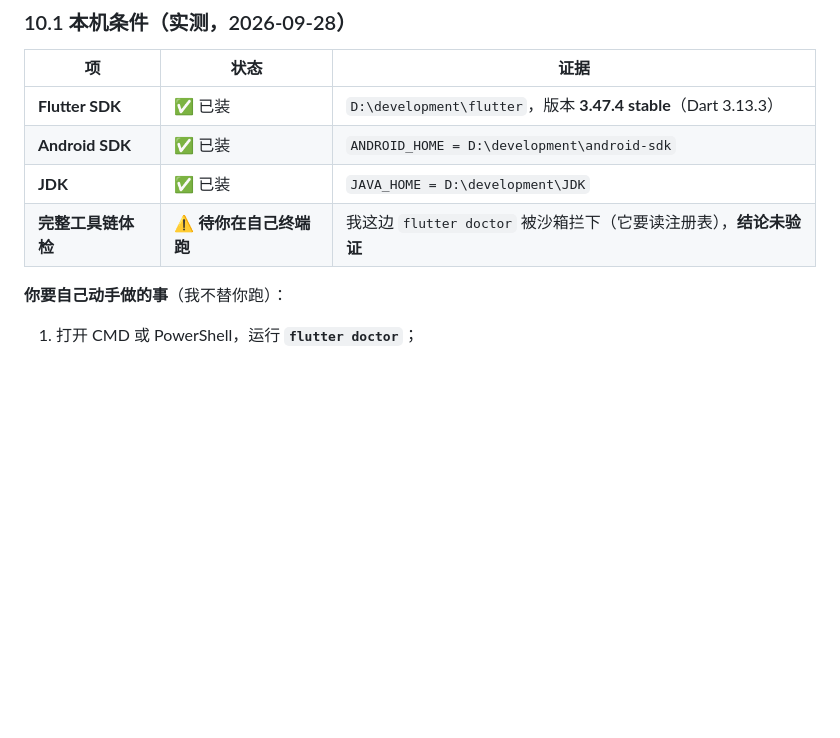
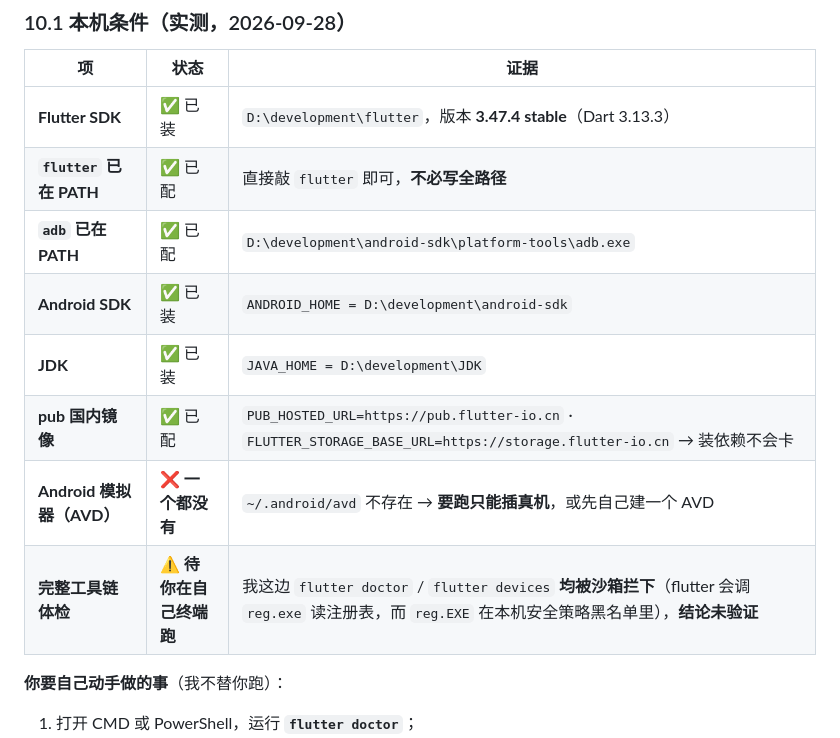
Before and after one commit to chen8yichao6/-Standard-AI-memorise-card, a Markdown page: TECH_DESIGN.md, the part around the change. GitHub-like rendering; blank space fills up the shorter version.

Commit message:
Day 5 补充｜flutter 环境实测结果写进 TECH_DESIGN §10.1
改了什么：
- §10.1 补三项已配项：flutter 在 PATH、adb 在 PATH、pub 国内镜像已设
- §10.1 新增缺口一条：本机零个 Android 模拟器（AVD）→ 要跑只能插真机
- 「flutter doctor 被拦」更正为 doctor / devices 均被拦（reg.exe 在安全策略黑名单）

加了什么：
- 无新增文件；本次只更新环境事实表，避免 Day 6 在「连设备」这一步卡住时无从判断

```diff
--- a/TECH_DESIGN.md
+++ b/TECH_DESIGN.md
@@ -546,9 +546,13 @@ flowchart TD
 | 项 | 状态 | 证据 |
 |---|---|---|
 | **Flutter SDK** | ✅ 已装 | `D:\development\flutter`，版本 **3.47.4 stable**（Dart 3.13.3） |
+| **`flutter` 已在 PATH** | ✅ 已配 | 直接敲 `flutter` 即可，**不必写全路径** |
+| **`adb` 已在 PATH** | ✅ 已配 | `D:\development\android-sdk\platform-tools\adb.exe` |
 | **Android SDK** | ✅ 已装 | `ANDROID_HOME = D:\development\android-sdk` |
 | **JDK** | ✅ 已装 | `JAVA_HOME = D:\development\JDK` |
-| **完整工具链体检** | ⚠️ **待你在自己终端跑** | 我这边 `flutter doctor` 被沙箱拦下（它要读注册表），**结论未验证** |
+| **pub 国内镜像** | ✅ 已配 | `PUB_HOSTED_URL=https://pub.flutter-io.cn` · `FLUTTER_STORAGE_BASE_URL=https://storage.flutter-io.cn` → 装依赖不会卡 |
+| **Android 模拟器（AVD）** | ❌ **一个都没有** | `~/.android/avd` 不存在 → **要跑只能插真机**，或先自己建一个 AVD |
+| **完整工具链体检** | ⚠️ **待你在自己终端跑** | 我这边 `flutter doctor` / `flutter devices` **均被沙箱拦下**（flutter 会调 `reg.exe` 读注册表，而 `reg.EXE` 在本机安全策略黑名单里），**结论未验证** |
 
 **你要自己动手做的事**（我不替你跑）：
 1. 打开 CMD 或 PowerShell，运行 **`flutter doctor`**；
```
